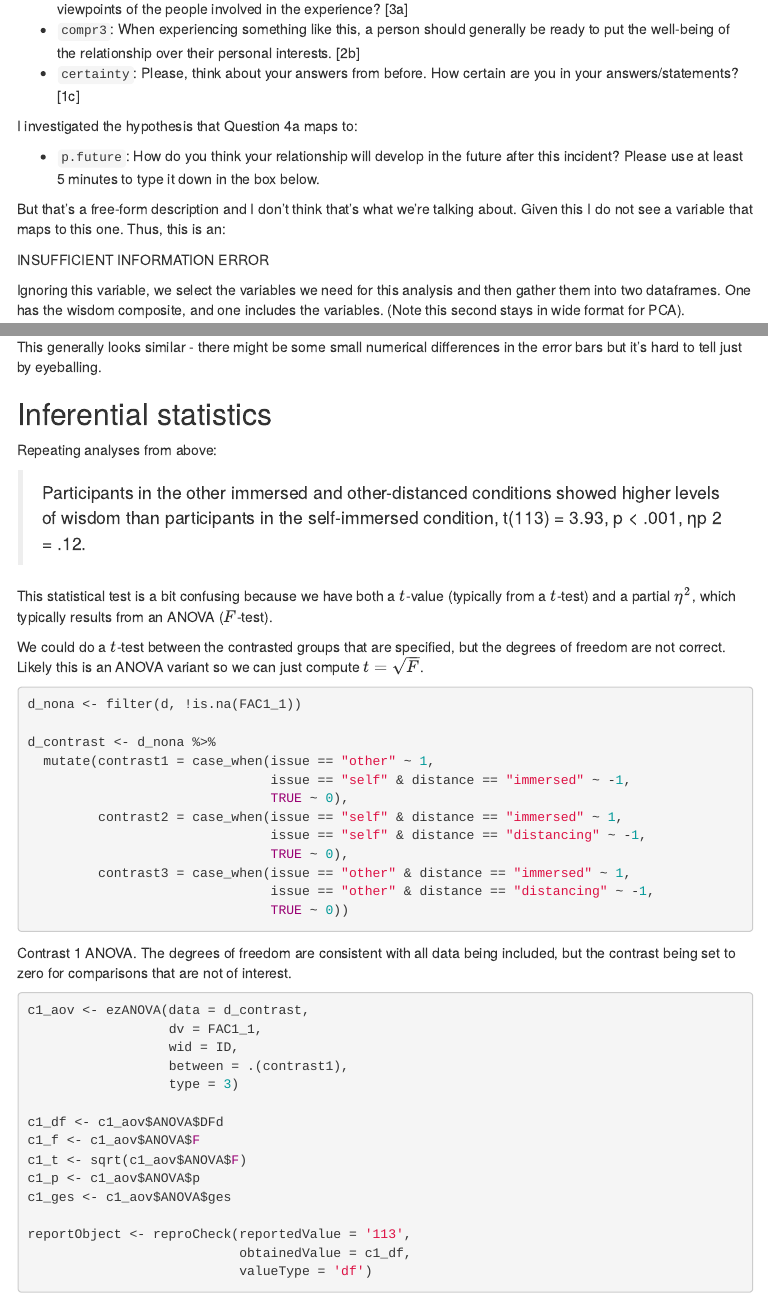
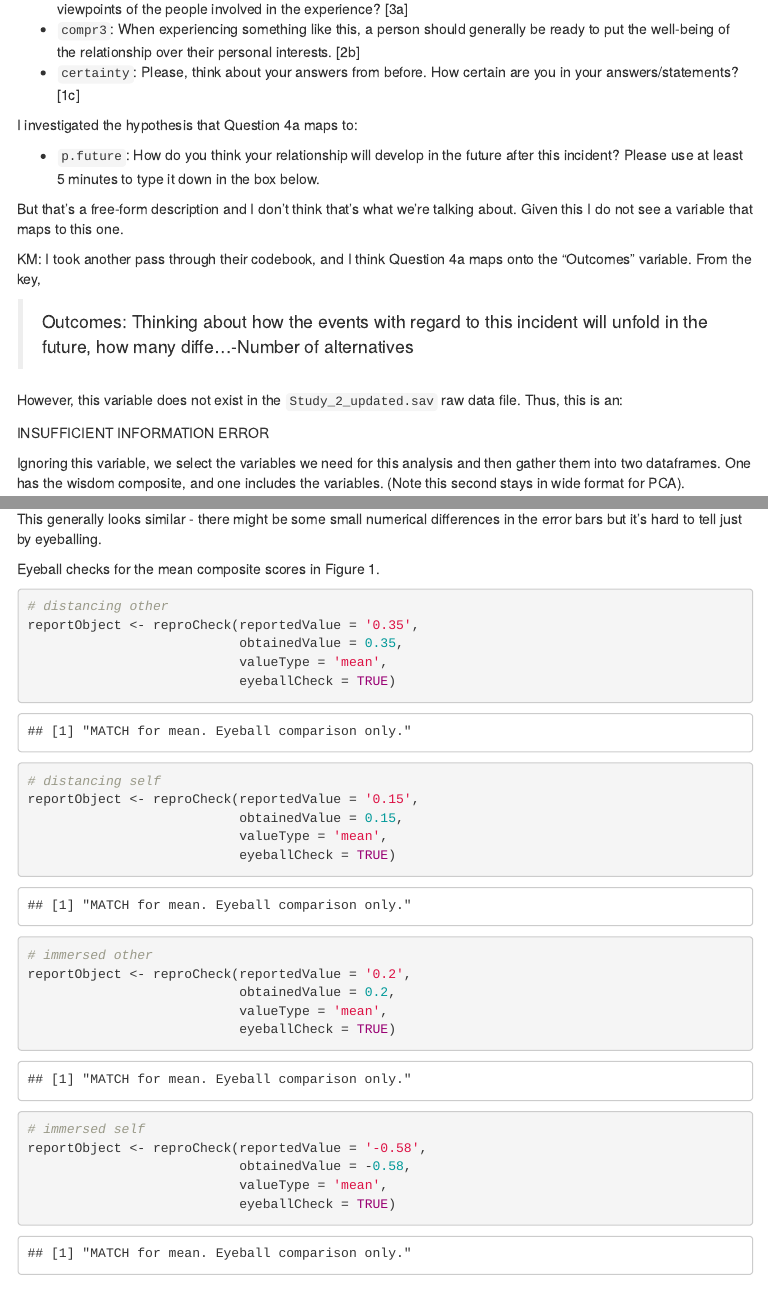
Before and after one commit to METRICS-CARPS/CARPS_8-8-2014_PS, an R Markdown document (finalReport.Rmd): the page in a window 1100 px wide, from 3560 px down before the commit and from 4020 px down after it, so that both start at the same text, and a second part further down, joined at a grey line. The pictures show the output file finalReport.html that the author committed with the source, opened offline; menus at the side of the page are left out.

Commit message:
added reprocheck vals for figure

````diff
--- a/finalReport.Rmd
+++ b/finalReport.Rmd
@@ -124,7 +126,13 @@ I investigated the hypothesis that Question 4a maps to:
 
 * `p.future`: How do you think your relationship will develop in the future after this incident? Please use at least 5 minutes to type it down in the box below.
 
-But that's a free-form description and I don't think that's what we're talking about. Given this I do not see a variable that maps to this one. Thus, this is an:
+But that's a free-form description and I don't think that's what we're talking about. Given this I do not see a variable that maps to this one.
+
+KM: I took another pass through their codebook, and I think Question 4a maps onto the "Outcomes" variable. From the key,
+
+> Outcomes: Thinking about how the events with regard to this incident will unfold in the future, how many diffe...-Number of alternatives
+
+However, this variable does not exist in the `Study_2_updated.sav` raw data file. Thus, this is an:
 
 INSUFFICIENT INFORMATION ERROR
 
@@ -222,6 +229,31 @@ ggplot(ms,
 ```
 
 This generally looks similar - there might be some small numerical differences in the error bars but it's hard to tell just by eyeballing.
+
+Eyeball checks for the mean composite scores in Figure 1.
+
+```{r}
+# distancing other
+reportObject <- reproCheck(reportedValue = '0.35',
+                           obtainedValue = 0.35,
+                           valueType = 'mean',
+                           eyeballCheck = TRUE)
+# distancing self
+reportObject <- reproCheck(reportedValue = '0.15',
+                           obtainedValue = 0.15,
+                           valueType = 'mean',
+                           eyeballCheck = TRUE)
+# immersed other
+reportObject <- reproCheck(reportedValue = '0.2',
+                           obtainedValue = 0.2,
+                           valueType = 'mean',
+                           eyeballCheck = TRUE)
+# immersed self
+reportObject <- reproCheck(reportedValue = '-0.58',
+                           obtainedValue = -0.58,
+                           valueType = 'mean',
+                           eyeballCheck = TRUE)
+```
 
 ## Inferential statistics
 
--- a/finalReportDetailed.csv
+++ b/finalReportDetailed.csv
@@ -1,6 +1,10 @@
 articleID,reportedValue,obtainedValue,valueType,percentageError,comparisonOutcome,eyeballCheck
 8-8-2014_PS,120,120,n,0,MATCH,NA
 8-8-2014_PS,80,80,n,0,MATCH,NA
+8-8-2014_PS,0.35,0.35,mean,NA,MATCH,TRUE
+8-8-2014_PS,0.15,0.15,mean,NA,MATCH,TRUE
+8-8-2014_PS,0.2,0.2,mean,NA,MATCH,TRUE
+8-8-2014_PS,-0.58,-0.58,mean,NA,MATCH,TRUE
 8-8-2014_PS,113,113,df,0,MATCH,NA
 8-8-2014_PS,< .001,2.838057824692243e-4,p,NA,MATCH,TRUE
 8-8-2014_PS,3.93,3.75,t,4.580152671755729,MINOR_ERROR,NA
--- a/finalReportExtras.csv
+++ b/finalReportExtras.csv
@@ -1,2 +1,2 @@
 articleID,pilotNames,copilotNames,pilotTTC,copilotTTC,pilotStartDate,copilotStartDate,completionDate,Author_Assistance,finalOutcome,Insufficient_Information_Errors,locus_typo,locus_specification,locus_analysis,locus_data,locus_unidentified
-8-8-2014_PS,Michael Frank,Kyle MacDonald,120,NA,2018-06-13,2018-06-13,NA,FALSE,Failure without author assistance,2,0,1,0,0,1
+8-8-2014_PS,Michael Frank,Kyle MacDonald,120,30,2018-06-13,2018-06-13,NA,FALSE,Failure without author assistance,2,0,1,0,0,1
````
Also changed, not shown: data/~$legend_for_variables_Grossmann_Kross_2014.xlsx (added), finalReport.html, images/table1.png (added), finalReport.Rmd (8 more changed lines).
